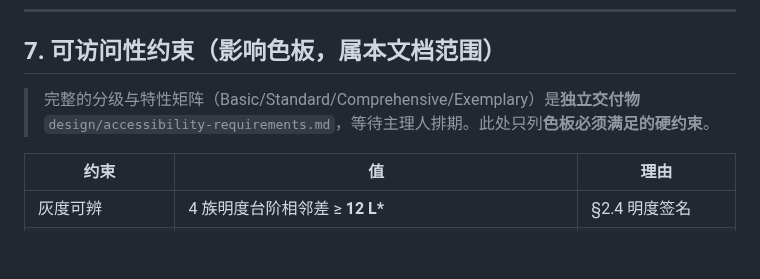
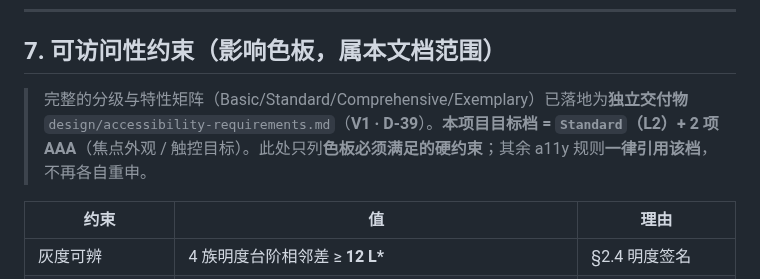
Before and after one commit to tilaboy/WEB_HOMM3, a Markdown page: design/art-bible/cartoon-style.md, the part around the change. Drawn GitHub-style; blank space fills up the shorter version.

```diff
--- a/design/art-bible/cartoon-style.md
+++ b/design/art-bible/cartoon-style.md
@@ -586,7 +586,7 @@ quality.setDressing: 'off' | 'static' | 'full'
 
 ## 7. 可访问性约束（影响色板，属本文档范围）
 
-> 完整的分级与特性矩阵（Basic/Standard/Comprehensive/Exemplary）是**独立交付物** `design/accessibility-requirements.md`，等待主理人排期。此处只列**色板必须满足的硬约束**。
+> 完整的分级与特性矩阵（Basic/Standard/Comprehensive/Exemplary）已落地为**独立交付物** `design/accessibility-requirements.md`（**V1 · D-39**）。**本项目目标档 = `Standard`（L2）+ 2 项 AAA**（焦点外观 / 触控目标）。此处只列**色板必须满足的硬约束**；其余 a11y 规则**一律引用该档**，不再各自重申。
 
 | 约束 | 值 | 理由 |
 |---|---|---|
```
Also changed, not shown: design/accessibility-requirements.md (added, +170 -0 lines).
